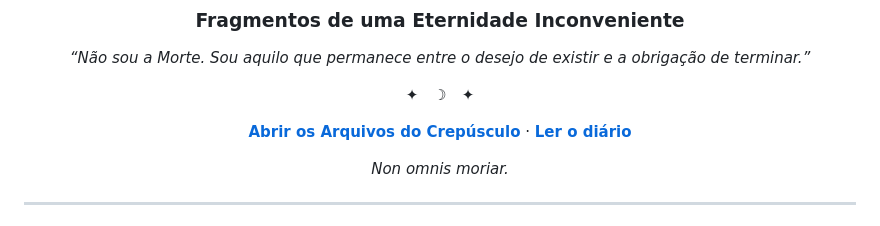
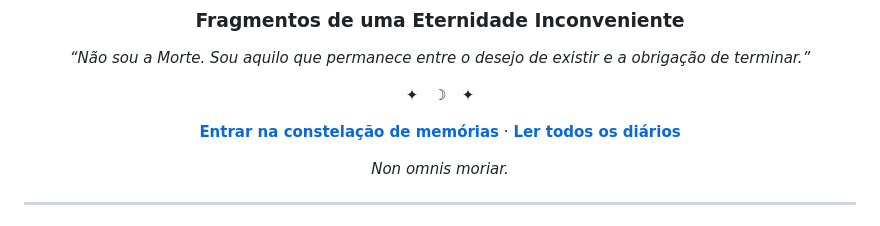
Before and after one commit to Vranuska/vespera-aeternum, a Markdown page: README.md, the part around one of its changes. Rendered like a GitHub page.

Commit message:
docs: apontar README para a constelação e índice funcional

```diff
--- a/README.md
+++ b/README.md
@@ -8,7 +8,7 @@
 
 ✦　☽　✦
 
-**[Abrir os Arquivos do Crepúsculo](https://vranuska.github.io/vespera-aeternum/)** · **[Ler o diário](https://vranuska.github.io/vespera-aeternum/#diario)**
+**[Entrar na constelação de memórias](https://vranuska.github.io/vespera-aeternum/#constelacao)** · **[Ler todos os diários](https://vranuska.github.io/vespera-aeternum/#diarios)**
 
 *Non omnis moriar.*
 
```
Also changed, not shown: other parts of README.md (+1 -1 lines).
